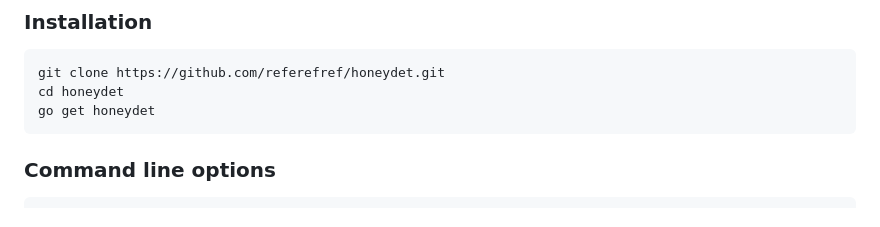
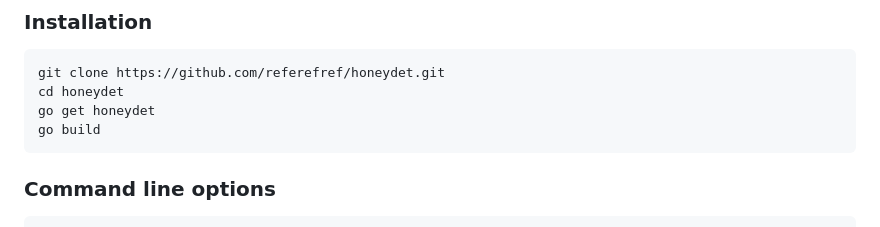
Before and after one commit to referefref/honeydet, a Markdown page: README.md, the part around the change. Rendered like a GitHub page.

````diff
--- a/README.md
+++ b/README.md
@@ -36,6 +36,7 @@ Honeydet comes with a few example signatures for detecting honeypots, now that t
 git clone https://github.com/referefref/honeydet.git
 cd honeydet
 go get honeydet
+go build
 ```
 
 ### Command line options
````
